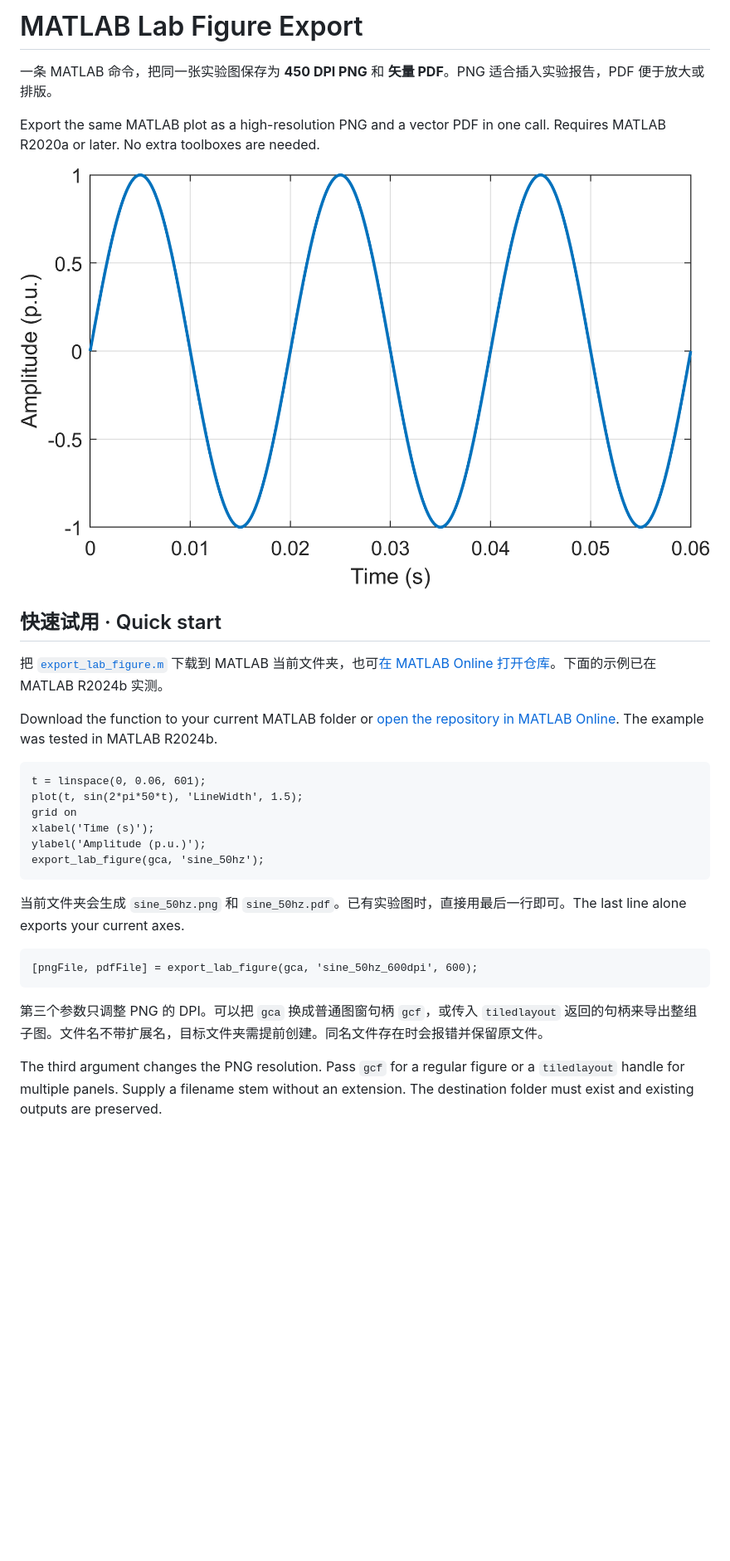
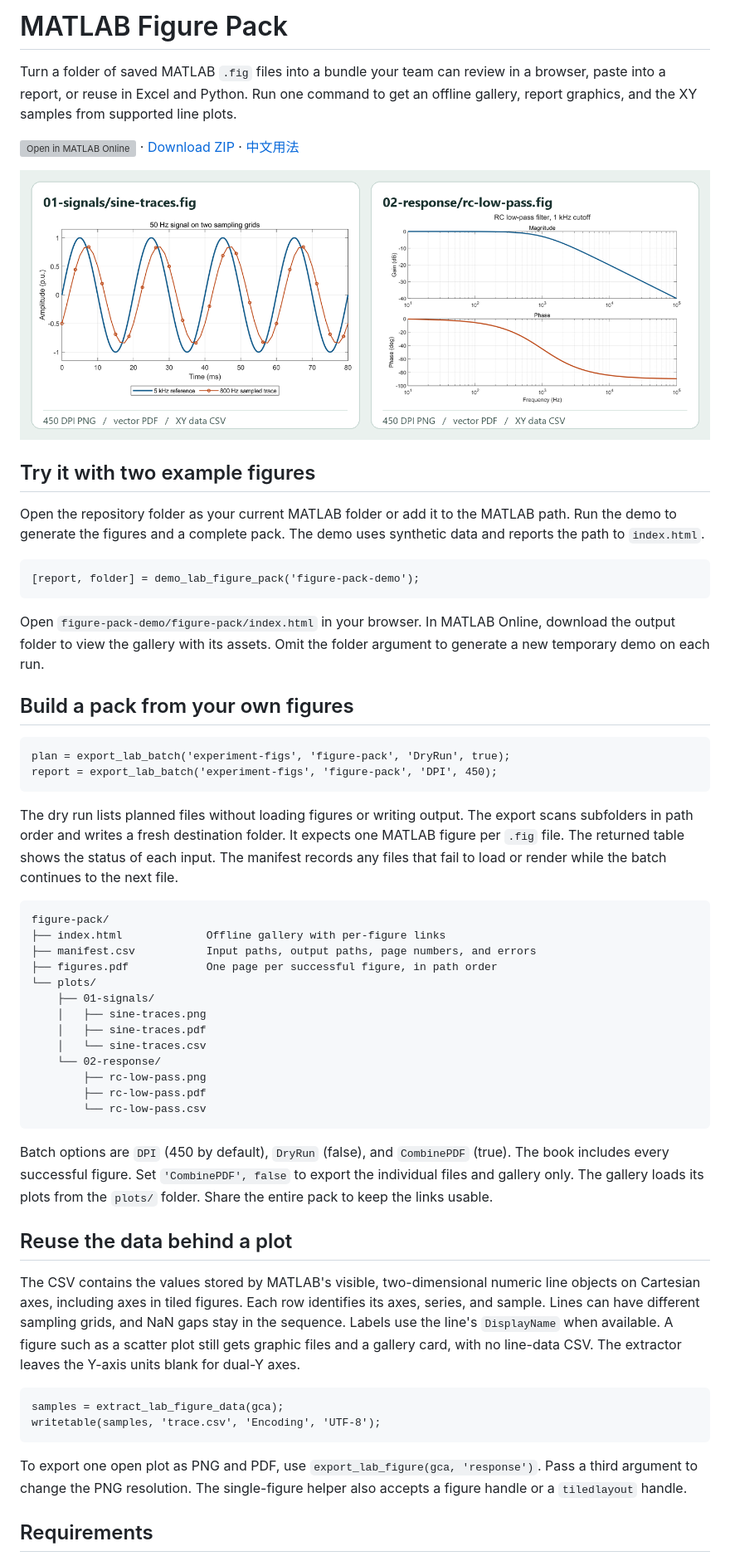
Before and after one commit to lenguoyu/matlab-lab-figure-export, a Markdown page: README.md, the part around one of its changes. Shown at 83% size. Rendered like a GitHub page; pictures changed too: figure-pack-preview.png (added); blank space fills up the shorter version; grey boxes are pictures that could not be loaded.

Commit message:
Build MATLAB figure packs from saved FIG files

````diff
--- a/README.md
+++ b/README.md
@@ -1,32 +1,58 @@
-# MATLAB Lab Figure Export
+# MATLAB Figure Pack
 
-一条 MATLAB 命令，把同一张实验图保存为 **450 DPI PNG** 和 **矢量 PDF**。PNG 适合插入实验报告，PDF 便于放大或排版。
+Turn a folder of saved MATLAB `.fig` files into a bundle your team can review in a browser, paste into a report, or reuse in Excel and Python. Run one command to get an offline gallery, report graphics, and the XY samples from supported line plots.
 
-Export the same MATLAB plot as a high-resolution PNG and a vector PDF in one call. Requires MATLAB R2020a or later. No extra toolboxes are needed.
+[![Open in MATLAB Online](https://www.mathworks.com/images/responsive/global/open-in-matlab-online.svg)](https://matlab.mathworks.com/open/github/v1?repo=lenguoyu/matlab-lab-figure-export&file=demo_lab_figure_pack.m) · [Download ZIP](https://github.com/lenguoyu/matlab-lab-figure-export/archive/refs/heads/main.zip) · [中文用法](#中文用法)
 
-![50 Hz sine wave exported from MATLAB as a 450 DPI PNG](demo.png)
+![Output preview showing two generated MATLAB figures, a 50 Hz signal and a two-panel RC filter response.](figure-pack-preview.png)
 
-## 快速试用 · Quick start
+## Try it with two example figures
 
-把 [`export_lab_figure.m`](export_lab_figure.m) 下载到 MATLAB 当前文件夹，也可[在 MATLAB Online 打开仓库](https://matlab.mathworks.com/open/github/v1?repo=lenguoyu/matlab-lab-figure-export)。下面的示例已在 MATLAB R2024b 实测。
-
-Download the function to your current MATLAB folder or [open the repository in MATLAB Online](https://matlab.mathworks.com/open/github/v1?repo=lenguoyu/matlab-lab-figure-export). The example was tested in MATLAB R2024b.
+Open the repository folder as your current MATLAB folder or add it to the MATLAB path. Run the demo to generate the figures and a complete pack. The demo uses synthetic data and reports the path to `index.html`.
 
 ```matlab
-t = linspace(0, 0.06, 601);
-plot(t, sin(2*pi*50*t), 'LineWidth', 1.5);
-grid on
-xlabel('Time (s)');
-ylabel('Amplitude (p.u.)');
-export_lab_figure(gca, 'sine_50hz');
+[report, folder] = demo_lab_figure_pack('figure-pack-demo');
 ```
 
-当前文件夹会生成 `sine_50hz.png` 和 `sine_50hz.pdf`。已有实验图时，直接用最后一行即可。The last line alone exports your current axes.
+Open `figure-pack-demo/figure-pack/index.html` in your browser. In MATLAB Online, download the output folder to view the gallery with its assets. Omit the folder argument to generate a new temporary demo on each run.
+
+## Build a pack from your own figures
 
 ```matlab
-[pngFile, pdfFile] = export_lab_figure(gca, 'sine_50hz_600dpi', 600);
+plan = export_lab_batch('experiment-figs', 'figure-pack', 'DryRun', true);
+report = export_lab_batch('experiment-figs', 'figure-pack', 'DPI', 450);
 ```
 
-第三个参数只调整 PNG 的 DPI。可以把 `gca` 换成普通图窗句柄 `gcf`，或传入 `tiledlayout` 返回的句柄来导出整组子图。文件名不带扩展名，目标文件夹需提前创建。同名文件存在时会报错并保留原文件。
+The dry run lists planned files without loading figures or writing output. The export scans subfolders in path order and writes a fresh destination folder. It expects one MATLAB figure per `.fig` file. The returned table shows the status of each input. The manifest records any files that fail to load or render while the batch continues to the next file.
 
-The third argument changes the PNG resolution. Pass `gcf` for a regular figure or a `tiledlayout` handle for multiple panels. Supply a filename stem without an extension. The destination folder must exist and existing outputs are preserved.
+```text
+figure-pack/
+├── index.html             Offline gallery with per-figure links
+├── manifest.csv           Input paths, output paths, page numbers, and errors
+├── figures.pdf            One page per successful figure, in path order
+└── plots/
+    ├── 01-signals/
+    │   ├── sine-traces.png
+    │   ├── sine-traces.pdf
+    │   └── sine-traces.csv
+    └── 02-response/
+        ├── rc-low-pass.png
+        ├── rc-low-pass.pdf
+        └── rc-low-pass.csv
+```
+
+Batch options are `DPI` (450 by default), `DryRun` (false), and `CombinePDF` (true). The book includes every successful figure. Set `'CombinePDF', false` to export the individual files and gallery only. The gallery loads its plots from the `plots/` folder. Share the entire pack to keep the links usable.
+
+## Reuse the data behind a plot
+
+The CSV contains the values stored by MATLAB's visible, two-dimensional numeric line objects on Cartesian axes, including axes in tiled figures. Each row identifies its axes, series, and sample. Lines can have different sampling grids, and NaN gaps stay in the sequence. Labels use the line's `DisplayName` when available. A figure such as a scatter plot still gets graphic files and a gallery card, with no line-data CSV. The extractor leaves the Y-axis units blank for dual-Y axes.
+
+```matlab
+samples = extract_lab_figure_data(gca);
+writetable(samples, 'trace.csv', 'Encoding', 'UTF-8');
+```
+
+To export one open plot as PNG and PDF, use `export_lab_figure(gca, 'response')`. Pass a third argument to change the PNG resolution. The single-figure helper also accepts a figure handle or a `tiledlayout` handle.
+
+## Requirements
+
````
Also changed, not shown: other parts of README.md (+22 -0 lines), 6 other files.
